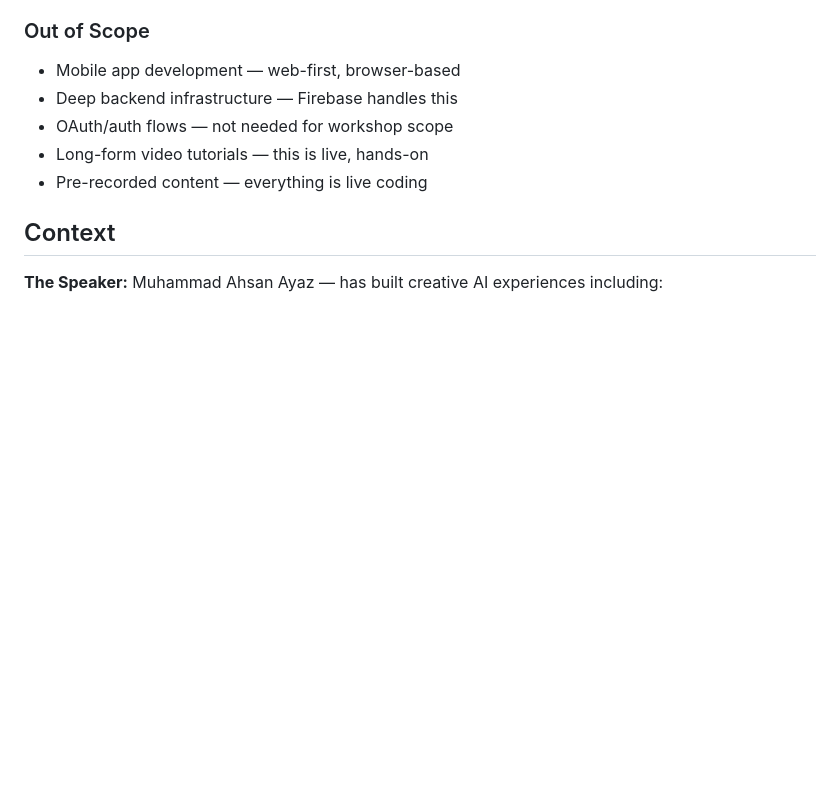
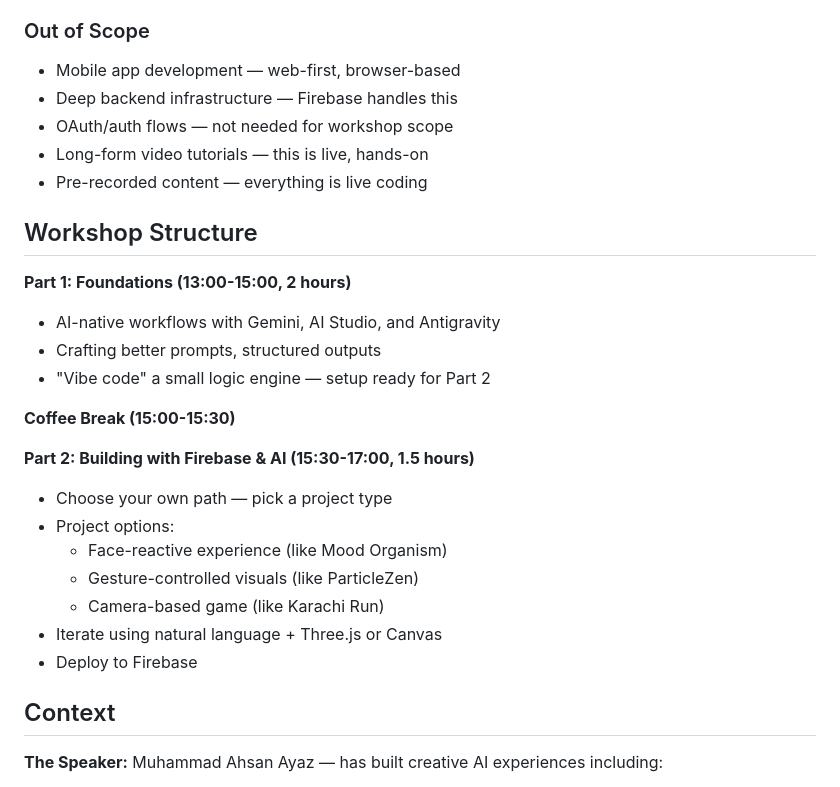
Before and after one commit to AhsanAyaz/catsot, a Markdown page: .planning/PROJECT.md, the part around the change. Rendered like a GitHub page; blank space fills up the shorter version.

Commit message:
docs: add workshop structure with schedule
Part 1 (2h): Foundations - Gemini, AI Studio, Antigravity, structured outputs
Part 2 (1.5h): Building - choose your path (face/gesture/camera projects)

Co-Authored-By: Claude Opus 4.5 <noreply@anthropic.com>

```diff
--- a/.planning/PROJECT.md
+++ b/.planning/PROJECT.md
@@ -34,6 +34,24 @@ Attendees leave understanding *how* to architect AI experiences — not just hav
 - OAuth/auth flows — not needed for workshop scope
 - Long-form video tutorials — this is live, hands-on
 - Pre-recorded content — everything is live coding
+
+## Workshop Structure
+
+**Part 1: Foundations (13:00-15:00, 2 hours)**
+- AI-native workflows with Gemini, AI Studio, and Antigravity
+- Crafting better prompts, structured outputs
+- "Vibe code" a small logic engine — setup ready for Part 2
+
+**Coffee Break (15:00-15:30)**
+
+**Part 2: Building with Firebase & AI (15:30-17:00, 1.5 hours)**
+- Choose your own path — pick a project type
+- Project options:
+  - Face-reactive experience (like Mood Organism)
+  - Gesture-controlled visuals (like ParticleZen)
+  - Camera-based game (like Karachi Run)
+- Iterate using natural language + Three.js or Canvas
+- Deploy to Firebase
 
 ## Context
 
```
